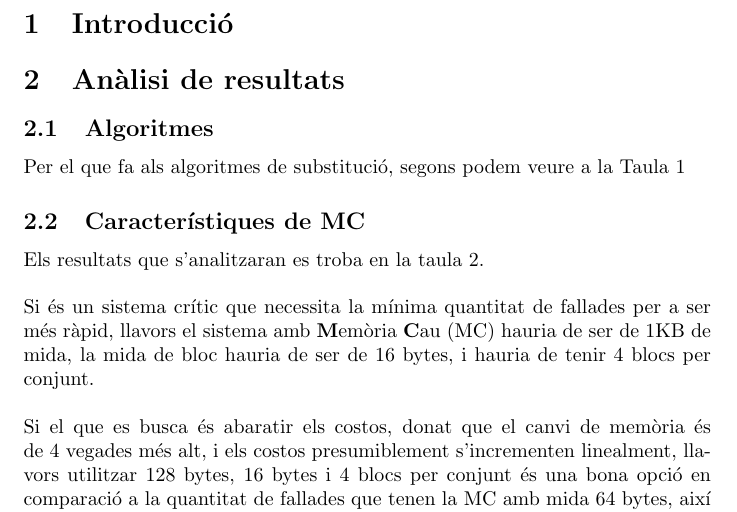
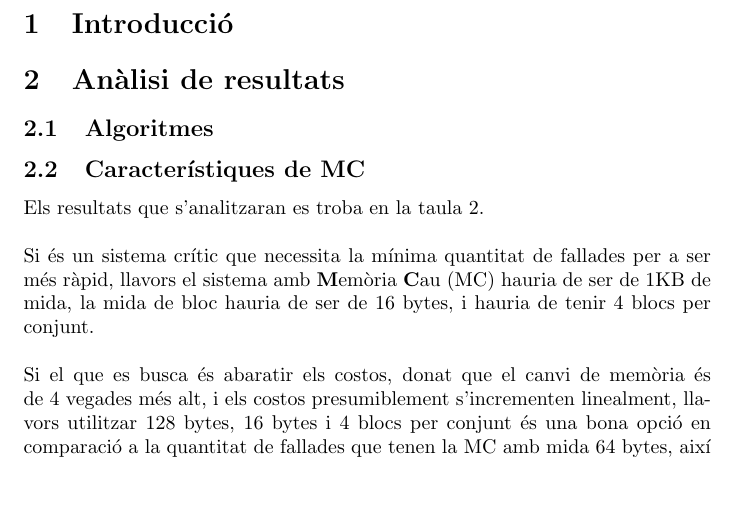
Before and after one commit to Sergimation/Arq_Comp_PRA1, a LaTeX document (informe.tex): part of page 3 of 4, cut so that both start at the same text, the shorter picture padded with empty space. Compiled offline with pdfLaTeX.

Commit message:
Solucionat un petit error

```diff
--- a/informe.tex
+++ b/informe.tex
@@ -77,8 +77,6 @@
 \section{Introducció}
 \section{Anàlisi de resultats}
 \subsection{Algoritmes}
-Per el que fa als algoritmes de substitució, segons podem veure a la Taula \ref{tab:sub}
-
 % A nivell de cost de fallades, 1K / 16 / 4 és el millor
 % A nivell de cost temporal, pot ser que 1K / 16 / 2 sigui millor, i és mica més barat
 % Si no es pot permetre, i cost de comparados << a cost cache, 128 / 16 / 4.
```
